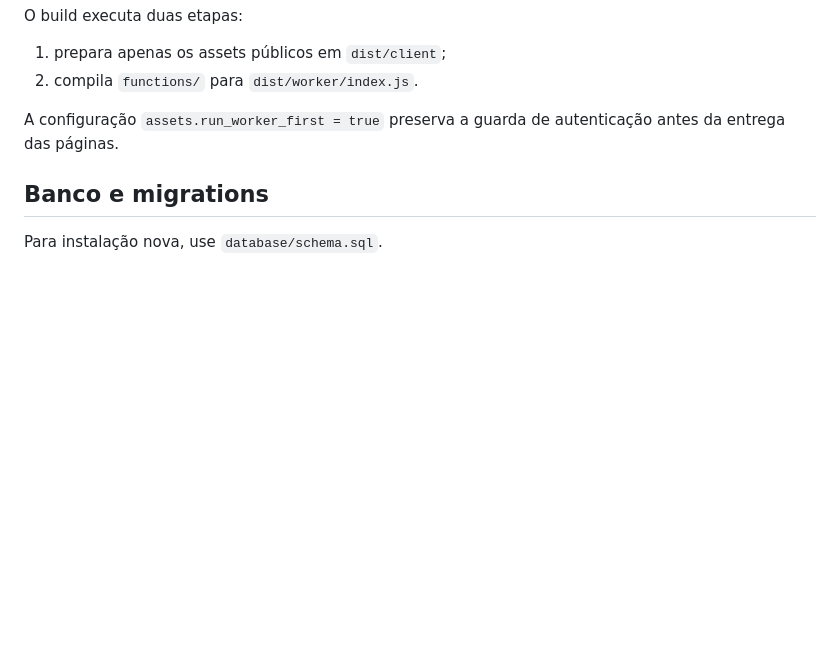
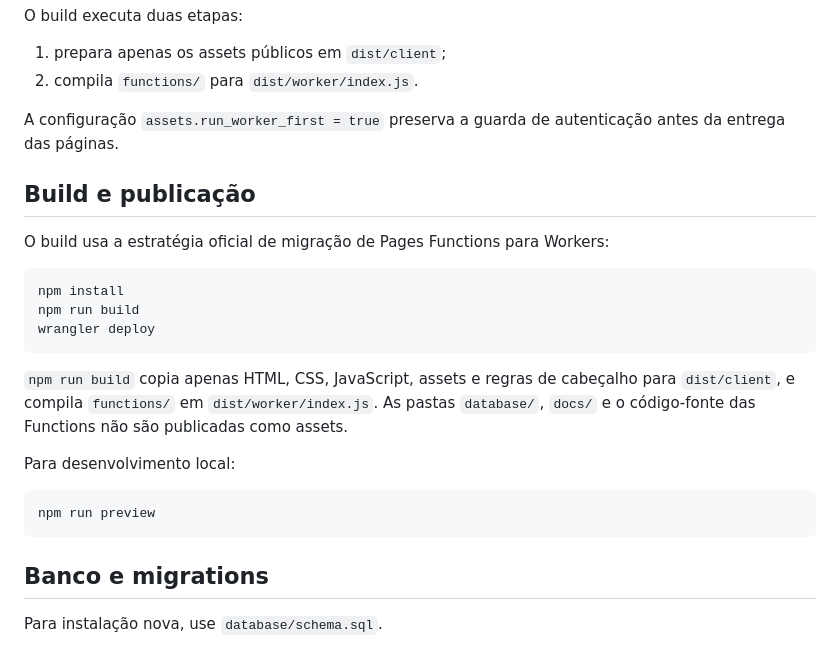
Before and after one commit to herbetsantos/regulacao, a Markdown page: README.md, the part around the change. Drawn GitHub-style; blank space fills up the shorter version.

Commit message:
2.27: documentar implantação como Worker

````diff
--- a/README.md
+++ b/README.md
@@ -81,6 +81,24 @@ O build executa duas etapas:
 
 A configuração `assets.run_worker_first = true` preserva a guarda de autenticação antes da entrega das páginas.
 
+## Build e publicação
+
+O build usa a estratégia oficial de migração de Pages Functions para Workers:
+
+```bash
+npm install
+npm run build
+wrangler deploy
+```
+
+`npm run build` copia apenas HTML, CSS, JavaScript, assets e regras de cabeçalho para `dist/client`, e compila `functions/` em `dist/worker/index.js`. As pastas `database/`, `docs/` e o código-fonte das Functions não são publicadas como assets.
+
+Para desenvolvimento local:
+
+```bash
+npm run preview
+```
+
 ## Banco e migrations
 
 Para instalação nova, use `database/schema.sql`.
````
